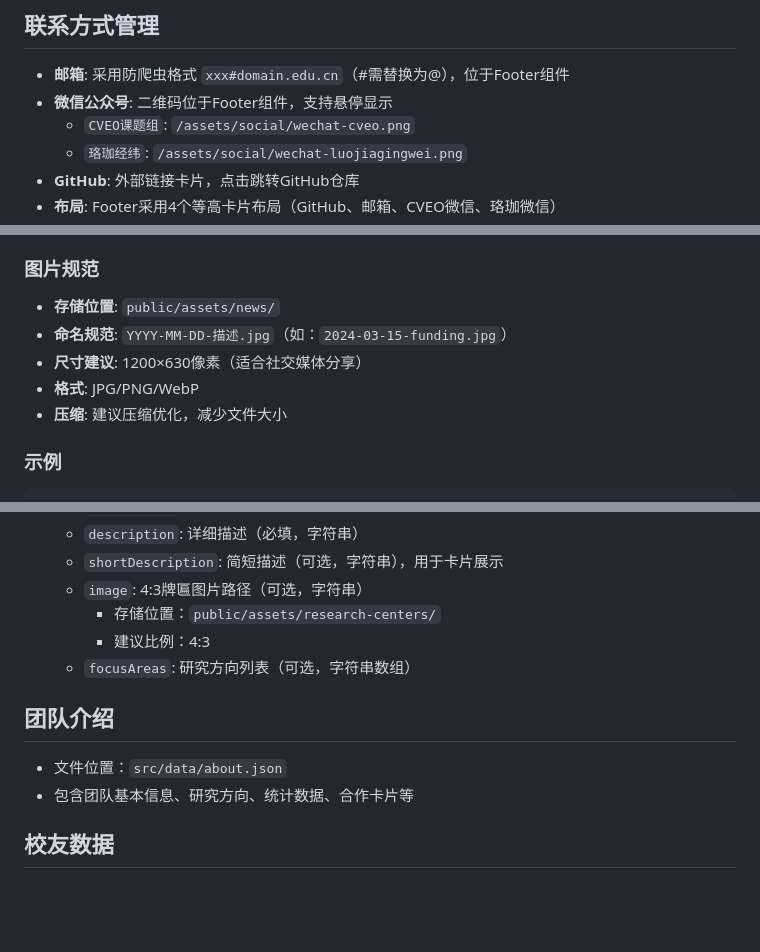
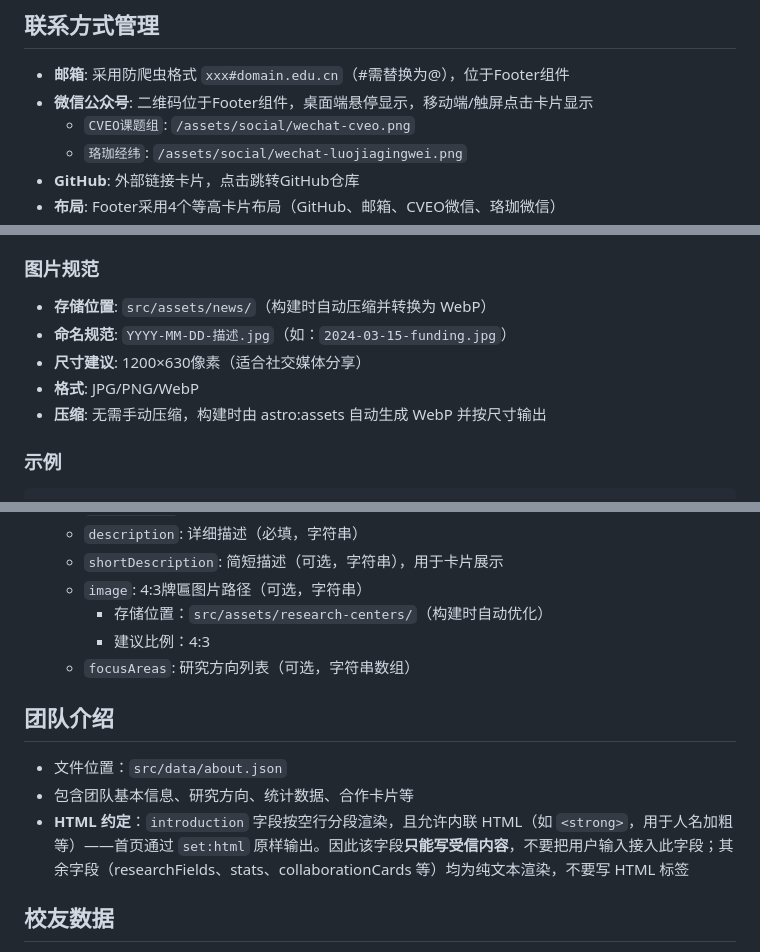
Before and after one commit to CVEO/CVEO.github.io, a Markdown page: docs/内容管理规范.md, 3 parts joined by grey strips. Rendered like a GitHub page; blank space fills up the shorter version.

````diff
--- a/docs/内容管理规范.md
+++ b/docs/内容管理规范.md
@@ -7,7 +7,7 @@
 
 ## 联系方式管理
 - **邮箱**: 采用防爬虫格式 `xxx#domain.edu.cn`（#需替换为@），位于Footer组件
-- **微信公众号**: 二维码位于Footer组件，支持悬停显示
+- **微信公众号**: 二维码位于Footer组件，桌面端悬停显示，移动端/触屏点击卡片显示
   - `CVEO课题组`: `/assets/social/wechat-cveo.png`
   - `珞珈经纬`: `/assets/social/wechat-luojiagingwei.png`
 - **GitHub**: 外部链接卡片，点击跳转GitHub仓库
@@ -40,11 +40,11 @@
 - **描述**: 可选，简短描述（1-2句话）
 
 ### 图片规范
-- **存储位置**: `public/assets/news/`
+- **存储位置**: `src/assets/news/`（构建时自动压缩并转换为 WebP）
 - **命名规范**: `YYYY-MM-DD-描述.jpg`（如：`2024-03-15-funding.jpg`）
 - **尺寸建议**: 1200×630像素（适合社交媒体分享）
 - **格式**: JPG/PNG/WebP
-- **压缩**: 建议压缩优化，减少文件大小
+- **压缩**: 无需手动压缩，构建时由 astro:assets 自动生成 WebP 并按尺寸输出
 
 ### 示例
 ```markdown
@@ -262,13 +261,14 @@ research: "遥感影像信息提取与智能解译"
   - `description`: 详细描述（必填，字符串）
   - `shortDescription`: 简短描述（可选，字符串），用于卡片展示
   - `image`: 4:3牌匾图片路径（可选，字符串）
-    - 存储位置：`public/assets/research-centers/`
+    - 存储位置：`src/assets/research-centers/`（构建时自动优化）
     - 建议比例：4:3
   - `focusAreas`: 研究方向列表（可选，字符串数组）
 
 ## 团队介绍
 - 文件位置：`src/data/about.json`
 - 包含团队基本信息、研究方向、统计数据、合作卡片等
+- **HTML 约定**：`introduction` 字段按空行分段渲染，且允许内联 HTML（如 `<strong>`，用于人名加粗等）——首页通过 `set:html` 原样输出。因此该字段**只能写受信内容**，不要把用户输入接入此字段；其余字段（researchFields、stats、collaborationCards 等）均为纯文本渲染，不要写 HTML 标签
 
 ## 校友数据
 - 文件位置：`src/data/alumni.json`（博士/硕士校友）
````
Also changed, not shown: other parts of docs/内容管理规范.md (+2 -3 lines), docs/组件使用指南.md (+23 -6 lines).
